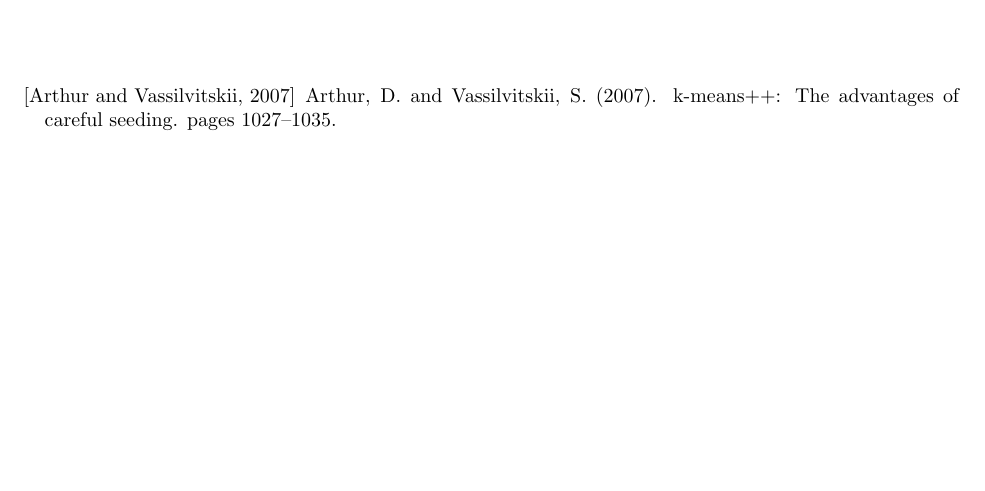
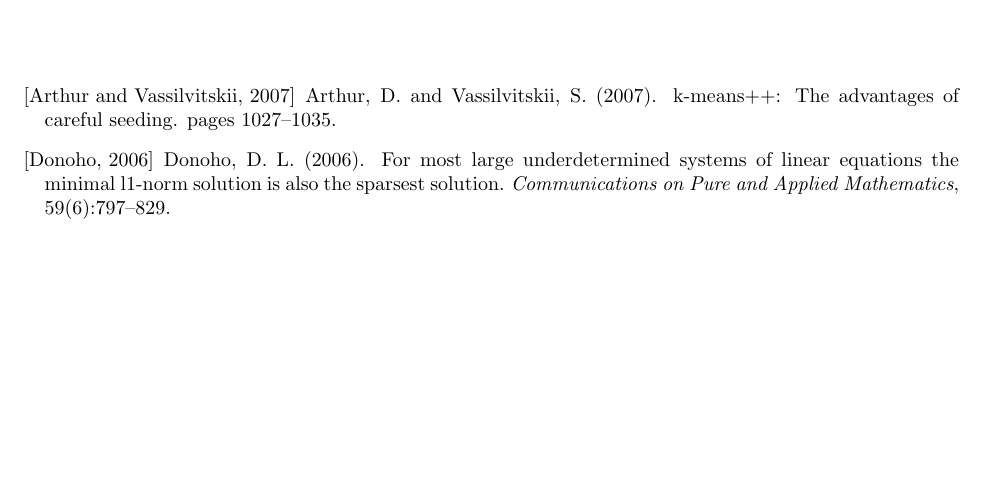
Before and after one commit to BarKetPlace/multimediaProject, a LaTeX document (report/master.tex, which reads report/master.bib): part of page 8 of 8, cut so that both start at the same text. Compiled offline with pdfLaTeX.

Commit message:
bibtex repair

```diff
--- a/report/master.bib
+++ b/report/master.bib
@@ -3,3 +3,10 @@
 % -----------------------------------------------------------------------
 % separate each line item with space, otherwise the reference will not be hyperlinked
 % put the keyword "and" between authors to separate them.
+
+@article {equivalencel1l0,
+author = {Donoho, David L.},
+title = {For most large underdetermined systems of linear equations the minimal l1-norm solution is also the sparsest solution},
+journal = {Communications on Pure and Applied Mathematics},
+volume = 59,
+number = 6,
@@ -6,3 +17,6 @@
+pages = {797--829},
+year = 2006,
+}
 
 @article{arthur2007k,
   title={k-means++: The advantages of careful seeding},
```
Also changed, not shown: report/master.tex (+0 -1 lines), report/master.bbl, report/master.bib (4 more changed lines).
